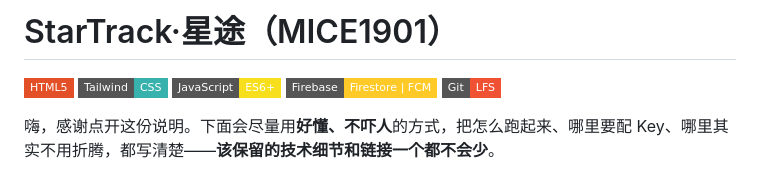
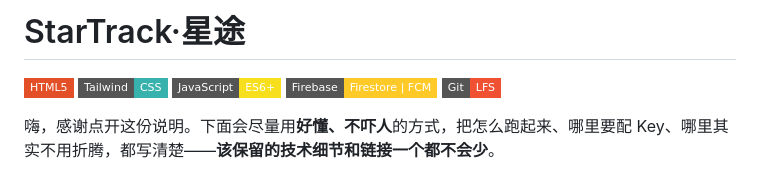
Before and after one commit to Flin0498/TNT-Fans, a Markdown page: README.md, the part around the change. Rendered like a GitHub page; badges without logos.

```diff
--- a/README.md
+++ b/README.md
@@ -1,4 +1,4 @@
-# StarTrack·星途（MICE1901）
+# StarTrack·星途
 
 [![HTML5](https://img.shields.io/badge/HTML5-E34F26?style=flat-square&logo=html5&logoColor=white)](#)
 [![Tailwind CSS](https://img.shields.io/badge/Tailwind-CSS-38B2AC?style=flat-square&logo=tailwind-css&logoColor=white)](#)
```
